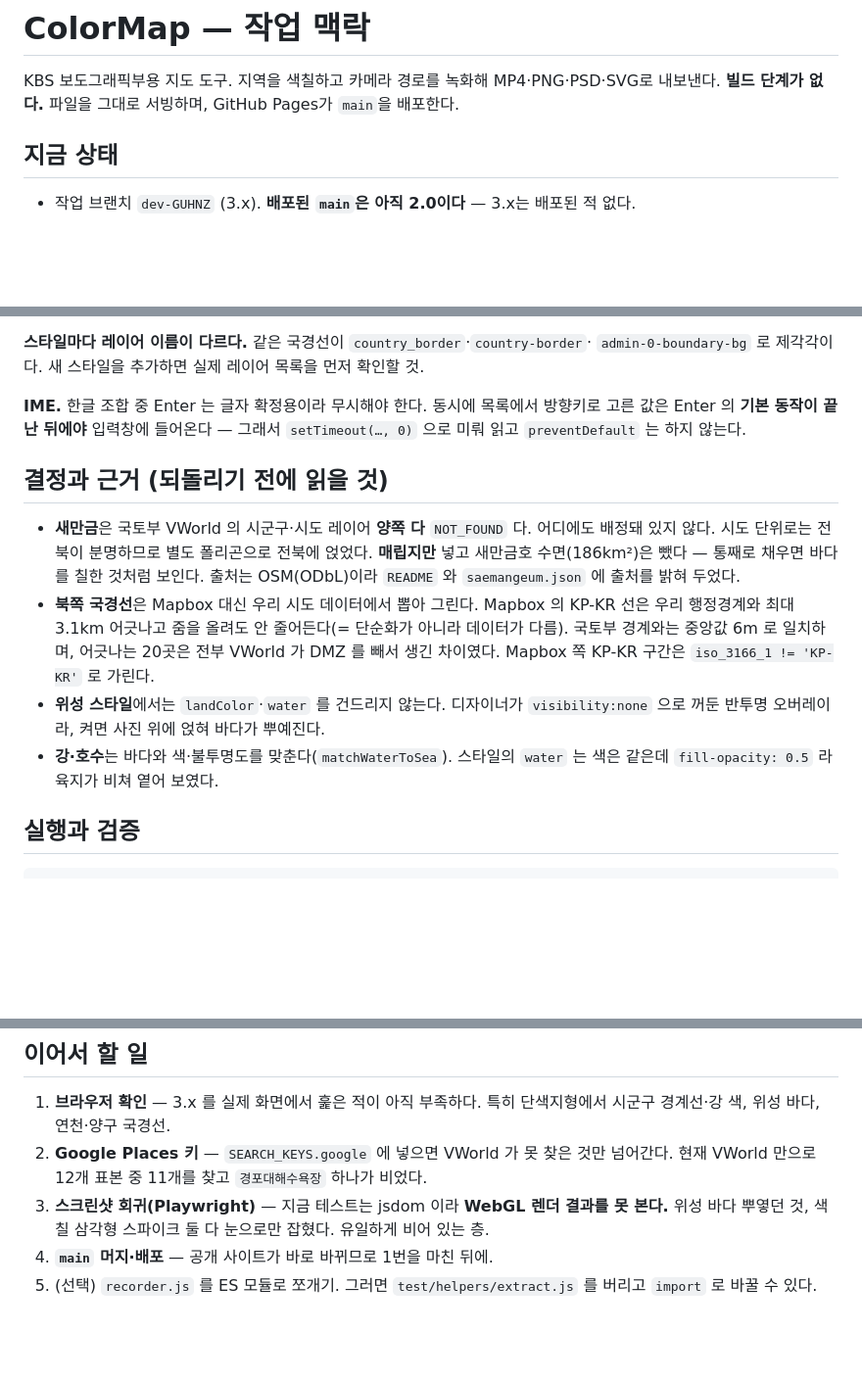
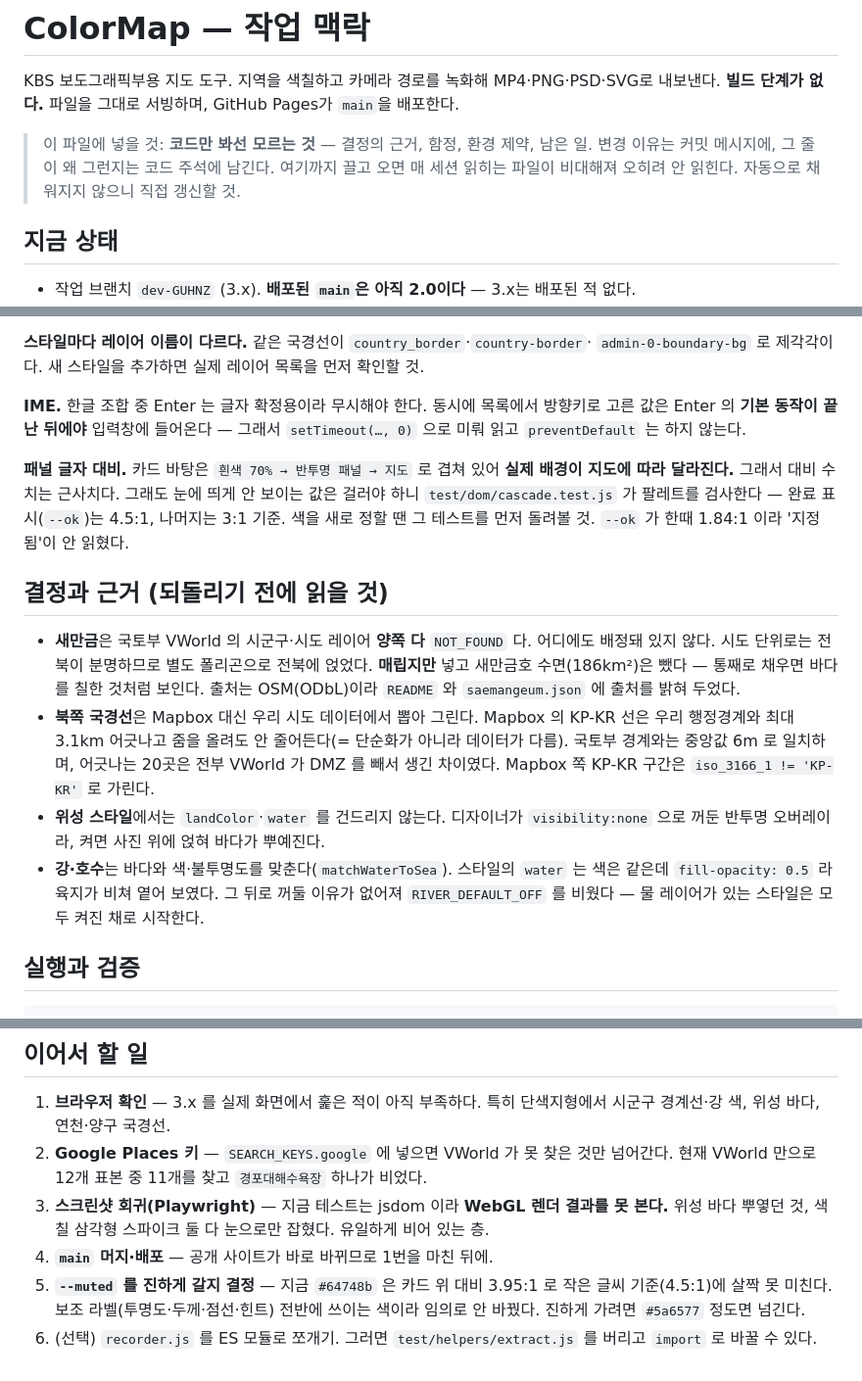
Before and after one commit to DesignerAJ/ColorMap, a Markdown page: CLAUDE.md, 3 parts joined by grey strips. Shown at 98% size. GitHub-like rendering; blank space fills up the shorter version.

Commit message:
Fold the last round of decisions into CLAUDE.md
Three things were only in the commits: rivers now default to on everywhere once
matchWaterToSea removed the reason to hide them, panel contrast is measured
against a background that is really translucent white over a translucent panel
over the map so the numbers are estimates, and --muted sits at 3.95:1 — under the
small-text bar but left alone because it colours every secondary label and
changing it is a design call, not a fix.

Also states at the top what belongs in this file and what does not, since it is
read into every session and grows useless if it collects changelog entries.

Co-Authored-By: Claude Opus 5 (1M context) <noreply@anthropic.com>

```diff
--- a/CLAUDE.md
+++ b/CLAUDE.md
@@ -2,6 +2,10 @@
 
 KBS 보도그래픽부용 지도 도구. 지역을 색칠하고 카메라 경로를 녹화해 MP4·PNG·PSD·SVG로 내보낸다.
 **빌드 단계가 없다.** 파일을 그대로 서빙하며, GitHub Pages가 `main`을 배포한다.
+
+> 이 파일에 넣을 것: **코드만 봐선 모르는 것** — 결정의 근거, 함정, 환경 제약, 남은 일.
+> 변경 이유는 커밋 메시지에, 그 줄이 왜 그런지는 코드 주석에 남긴다. 여기까지 끌고 오면
+> 매 세션 읽히는 파일이 비대해져 오히려 안 읽힌다. 자동으로 채워지지 않으니 직접 갱신할 것.
 
 ## 지금 상태
 
@@ -62,6 +66,11 @@ sido-hires.json ──(build-korea-border.mjs)──>  korea-border.json (북쪽
 Enter 의 **기본 동작이 끝난 뒤에야** 입력창에 들어온다 — 그래서 `setTimeout(…, 0)` 으로 미뤄 읽고
 `preventDefault` 는 하지 않는다.
 
+**패널 글자 대비.** 카드 바탕은 `흰색 70% → 반투명 패널 → 지도` 로 겹쳐 있어 **실제 배경이
+지도에 따라 달라진다.** 그래서 대비 수치는 근사치다. 그래도 눈에 띄게 안 보이는 값은 걸러야 하니
+`test/dom/cascade.test.js` 가 팔레트를 검사한다 — 완료 표시(`--ok`)는 4.5:1, 나머지는 3:1 기준.
+색을 새로 정할 땐 그 테스트를 먼저 돌려볼 것. `--ok` 가 한때 1.84:1 이라 '지정됨'이 안 읽혔다.
+
 ## 결정과 근거 (되돌리기 전에 읽을 것)
 
 - **새만금**은 국토부 VWorld 의 시군구·시도 레이어 **양쪽 다** `NOT_FOUND` 다. 어디에도 배정돼
@@ -75,7 +84,8 @@ Enter 의 **기본 동작이 끝난 뒤에야** 입력창에 들어온다 —
 - **위성 스타일**에서는 `landColor`·`water` 를 건드리지 않는다. 디자이너가 `visibility:none` 으로
   꺼둔 반투명 오버레이라, 켜면 사진 위에 얹혀 바다가 뿌예진다.
 - **강·호수**는 바다와 색·불투명도를 맞춘다(`matchWaterToSea`). 스타일의 `water` 는 색은 같은데
-  `fill-opacity: 0.5` 라 육지가 비쳐 옅어 보였다.
+  `fill-opacity: 0.5` 라 육지가 비쳐 옅어 보였다. 그 뒤로 꺼둘 이유가 없어져
+  `RIVER_DEFAULT_OFF` 를 비웠다 — 물 레이어가 있는 스타일은 모두 켜진 채로 시작한다.
 
 ## 실행과 검증
 
@@ -100,5 +110,8 @@ npm install && node --test test/dom/*.test.js   # 35개, jsdom 필요
 3. **스크린샷 회귀(Playwright)** — 지금 테스트는 jsdom 이라 **WebGL 렌더 결과를 못 본다.**
    위성 바다 뿌옇던 것, 색칠 삼각형 스파이크 둘 다 눈으로만 잡혔다. 유일하게 비어 있는 층.
 4. **`main` 머지·배포** — 공개 사이트가 바로 바뀌므로 1번을 마친 뒤에.
-5. (선택) `recorder.js` 를 ES 모듈로 쪼개기. 그러면 `test/helpers/extract.js` 를 버리고
+5. **`--muted` 를 진하게 갈지 결정** — 지금 `#64748b` 은 카드 위 대비 3.95:1 로 작은 글씨
+   기준(4.5:1)에 살짝 못 미친다. 보조 라벨(투명도·두께·점선·힌트) 전반에 쓰이는 색이라
+   임의로 안 바꿨다. 진하게 가려면 `#5a6577` 정도면 넘긴다.
+6. (선택) `recorder.js` 를 ES 모듈로 쪼개기. 그러면 `test/helpers/extract.js` 를 버리고
    `import` 로 바꿀 수 있다.
```
